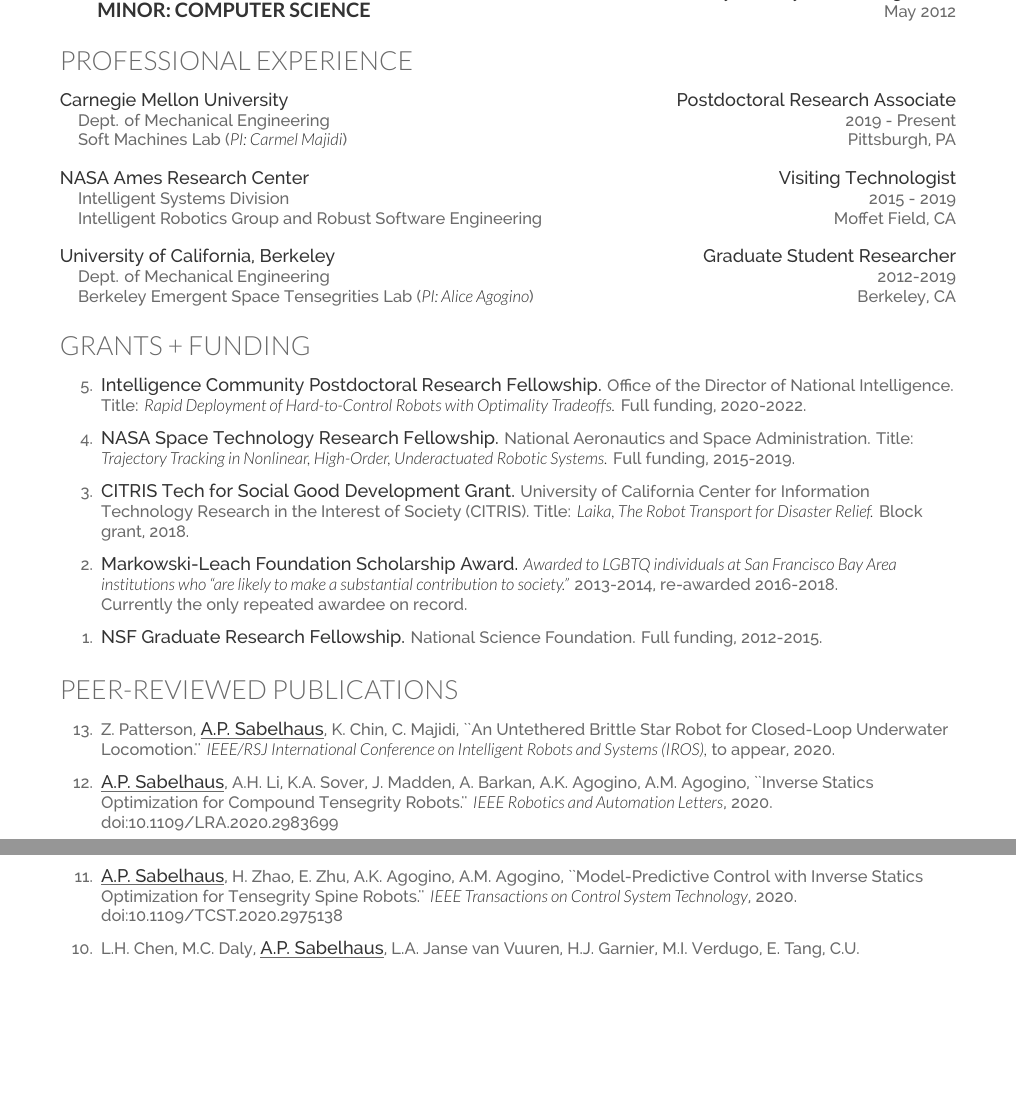
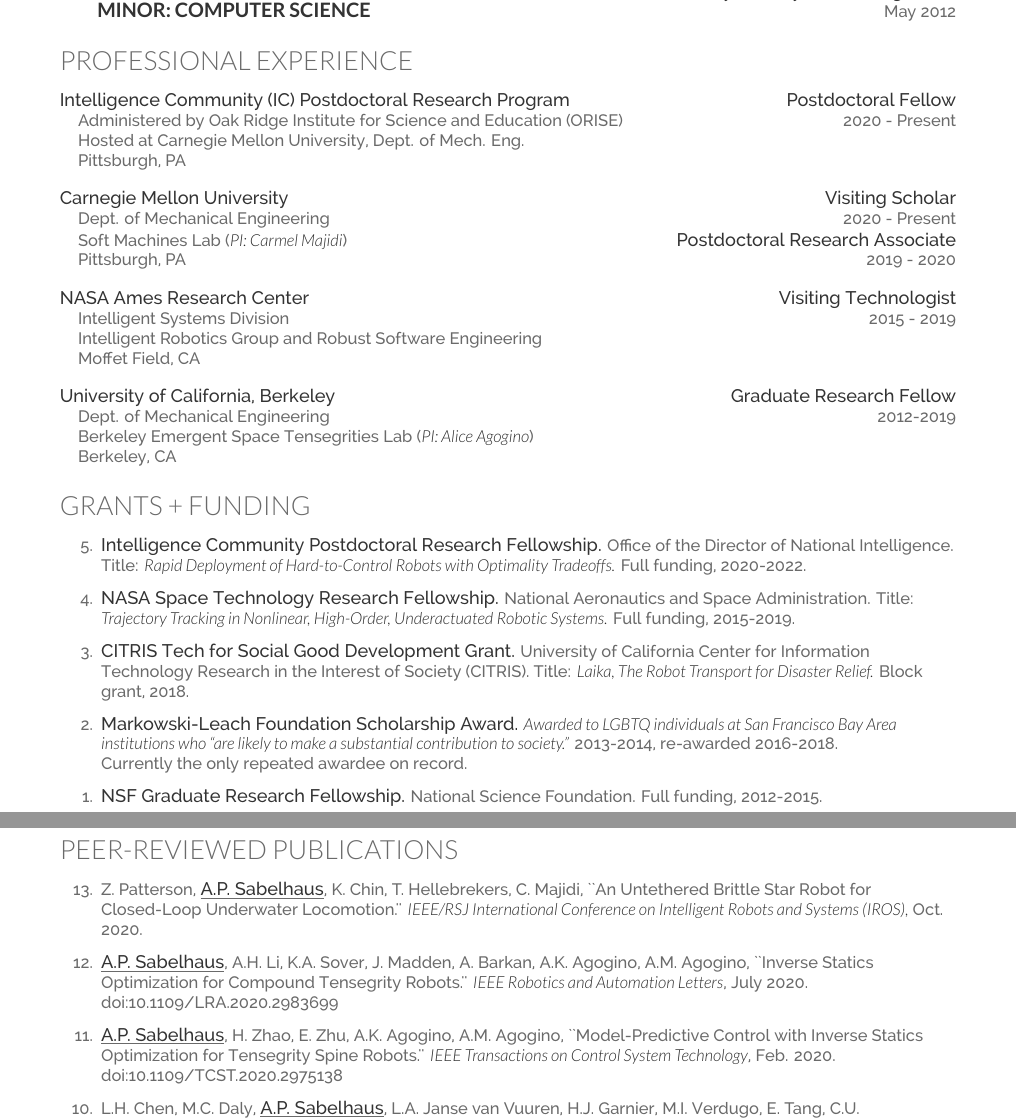
Before and after one commit to apsabelhaus/CV_apsabelhaus, a LaTeX CV (CV_apsabelhaus.tex): two parts of pages 1 and 2 of 4, joined at a grey line, cut so that both start at the same text, the shorter picture padded with empty space. Compiled offline with XeLaTeX.

Commit message:
Updated professional experience section for my new, very complicated, employment status.

```diff
--- a/CV_apsabelhaus.tex
+++ b/CV_apsabelhaus.tex
@@ -120,12 +120,29 @@
 
 \vspace{0.2cm}
 
+%% IC Postdoc
+
+{\fontdescript{Intelligence Community (IC) Postdoctoral Research Program \hfill Postdoctoral Fellow}}
+
+{\location{\hspace{0.3cm} Administered by Oak Ridge Institute for Science and Education (ORISE) \hfill 2020 - Present}}
+{\location{\hspace{0.3cm} Hosted at Carnegie Mellon University, Dept. of Mech. Eng. }}
+{\location{\hspace{0.3cm} Pittsburgh, PA}}
+
+\vspace{0.4cm}
+
 %% CMU
 
-{\fontdescript{Carnegie Mellon University \hfill Postdoctoral Research Associate}}
+{\fontdescript{Carnegie Mellon University \hfill Visiting Scholar}}
 
-{\location{\hspace{0.3cm} Dept. of Mechanical Engineering \hfill 2019 - Present}}
-{\location{\hspace{0.3cm} Soft Machines Lab ({\it{PI: Carmel Majidi}}) \hfill Pittsburgh, PA}}
+{\location{\hspace{0.3cm} Dept. of Mechanical Engineering \hfill 2020 - Present}}
+{\location{\hspace{0.3cm} Soft Machines Lab ({\it{PI: Carmel Majidi}}) \hfill \fontdescript{Postdoctoral Research Associate}}}
+{\location{\hspace{0.3cm} Pittsburgh, PA \hfill 2019 - 2020}}
+%{\location{\hfill Pittsburgh, PA}}
+
+%{\fontdescript{Carnegie Mellon University \hfill Postdoctoral Research Associate}}
+%
+%{\location{\hspace{0.3cm} Dept. of Mechanical Engineering \hfill 2019 - Present}}
+%{\location{\hspace{0.3cm} Soft Machines Lab ({\it{PI: Carmel Majidi}}) \hfill Pittsburgh, PA}}
 
 \vspace{0.4cm}
 
@@ -134,16 +151,19 @@
 {\fontdescript{NASA Ames Research Center \hfill Visiting Technologist}}
 
 {\location{\hspace{0.3cm} Intelligent Systems Division \hfill 2015 - 2019}}
-{\location{\hspace{0.3cm} Intelligent Robotics Group and Robust Software Engineering \hfill Moffet Field, CA}}
+{\location{\hspace{0.3cm} Intelligent Robotics Group and Robust Software Engineering}}
+{\location{\hspace{0.3cm} Moffet Field, CA}}
+%{\location{\hspace{0.3cm} Intelligent Robotics Group and Robust Software Engineering \hfill Moffet Field, CA}}
 
 \vspace{0.4cm}
 
 %% NASA and Berkeley, when I was on the NSF fellowship
 
-{{\fontdescript{University of California, Berkeley \hfill Graduate Student Researcher}}
+{{\fontdescript{University of California, Berkeley \hfill Graduate Research Fellow}}
 
 {\location{\hspace{0.3cm} Dept. of Mechanical Engineering \hfill 2012-2019}}
-{\location{\hspace{0.3cm} Berkeley Emergent Space Tensegrities Lab ({\it{PI: Alice Agogino}}) \hfill Berkeley, CA}}
+{\location{\hspace{0.3cm} Berkeley Emergent Space Tensegrities Lab ({\it{PI: Alice Agogino}})}}
+{\location{\hspace{0.3cm} Berkeley, CA}}
 
 
 \sectionspace % Some whitespace after the section
@@ -189,11 +209,11 @@
 % For the publication titles, I use the 'description' font from the class.
 \begin{etaremune}
 
-\item Z. Patterson, \underline{{\fontdescript{A.P. Sabelhaus}}}, K. Chin, C. Majidi, ``An Untethered Brittle Star Robot for Closed-Loop Underwater Locomotion.'' {\it IEEE/RSJ International Conference on Intelligent Robots and Systems (IROS),} to appear, 2020.
+\item Z. Patterson, \underline{{\fontdescript{A.P. Sabelhaus}}}, K. Chin, T. Hellebrekers, C. Majidi, ``An Untethered Brittle Star Robot for Closed-Loop Underwater Locomotion.'' {\it IEEE/RSJ International Conference on Intelligent Robots and Systems (IROS),} Oct. 2020.
 
-\item \underline{{\fontdescript{A.P. Sabelhaus}}}, A.H. Li, K.A. Sover, J. Madden, A. Barkan, A.K. Agogino, A.M. Agogino, ``Inverse Statics Optimization for Compound Tensegrity Robots.'' {\it IEEE Robotics and Automation Letters}, 2020. \doi{10.1109/LRA.2020.2983699}
+\item \underline{{\fontdescript{A.P. Sabelhaus}}}, A.H. Li, K.A. Sover, J. Madden, A. Barkan, A.K. Agogino, A.M. Agogino, ``Inverse Statics Optimization for Compound Tensegrity Robots.'' {\it IEEE Robotics and Automation Letters}, July 2020. \doi{10.1109/LRA.2020.2983699}
 
-\item \underline{{\fontdescript{A.P. Sabelhaus}}}, H. Zhao, E. Zhu, A.K. Agogino, A.M. Agogino, ``Model-Predictive Control with Inverse Statics Optimization for Tensegrity Spine Robots.'' {\it IEEE Transactions on Control System Technology}, 2020. \doi{10.1109/TCST.2020.2975138}
+\item \underline{{\fontdescript{A.P. Sabelhaus}}}, H. Zhao, E. Zhu, A.K. Agogino, A.M. Agogino, ``Model-Predictive Control with Inverse Statics Optimization for Tensegrity Spine Robots.'' {\it IEEE Transactions on Control System Technology}, Feb. 2020. \doi{10.1109/TCST.2020.2975138}
 
 \item L.H. Chen, M.C. Daly, \underline{{\fontdescript{A.P. Sabelhaus}}}, L.A. Janse van Vuuren, H.J. Garnier, M.I. Verdugo, E. Tang, C.U. Spangenberg, F. Ghahani, A.K. Agogino, A.M. Agogino, ``Modular Elastic Lattice Platform for Rapid Prototyping of Tensegrity Robots.'' {\it  ASME International Design Engineering Technical Conferences (IDETC) / 41st Mechanisms and Robotics Conference}, Aug 2017. \doi{10.1115/DETC2017-68264}
 
```
Also changed, not shown: CV_apsabelhaus.pdf.
